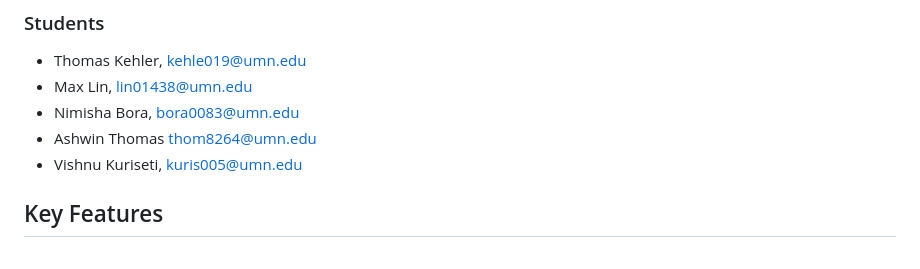
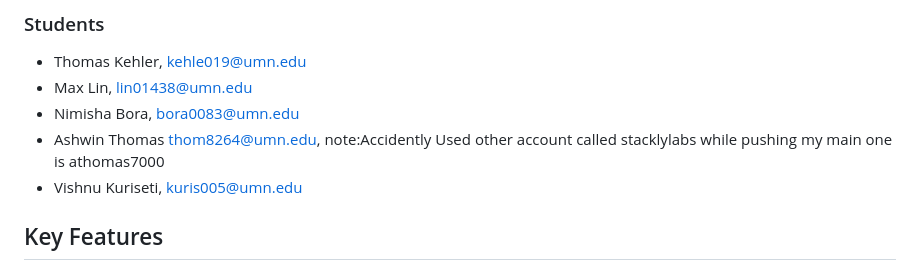
Before and after one commit to CSCI-5117-F26/developing-the-interactive-web-project-1-group-3, a Markdown page: README.md, the part around the change. GitHub-like rendering.

Commit message:
other account note
Updated contributor information for Ashwin Thomas.

```diff
--- a/README.md
+++ b/README.md
@@ -13,7 +13,7 @@ CSCI 5117, Fall 2026, [assignment description](https://canvas.umn.edu/courses/57
 * Thomas Kehler, kehle019@umn.edu
 * Max Lin, lin01438@umn.edu
 * Nimisha Bora, bora0083@umn.edu
-* Ashwin Thomas thom8264@umn.edu
+* Ashwin Thomas thom8264@umn.edu, note:Accidently Used other account called stacklylabs while pushing my main one is athomas7000
 * Vishnu Kuriseti, kuris005@umn.edu
 
 
```
